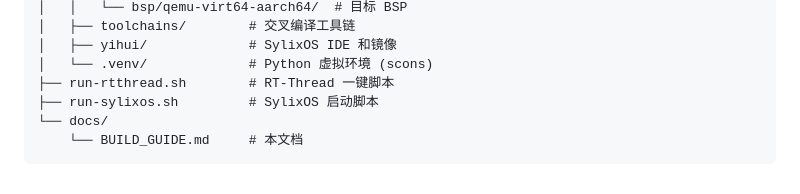
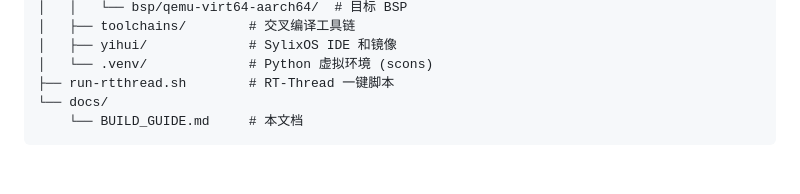
Before and after one commit to hztBUAA/RTOS-Bench, a Markdown page: docs/archive/BUILD_GUIDE.md, the part around the change. GitHub-like rendering.

````diff
--- a/docs/archive/BUILD_GUIDE.md
+++ b/docs/archive/BUILD_GUIDE.md
@@ -595,7 +595,6 @@ rt-bench/
 │   ├── yihui/             # SylixOS IDE 和镜像
 │   └── .venv/             # Python 虚拟环境 (scons)
 ├── run-rtthread.sh        # RT-Thread 一键脚本
-├── run-sylixos.sh         # SylixOS 启动脚本
 └── docs/
     └── BUILD_GUIDE.md     # 本文档
 ```
````
Also changed, not shown: docs/ARCHITECTURE_OVERVIEW.md (+0 -1 lines).
